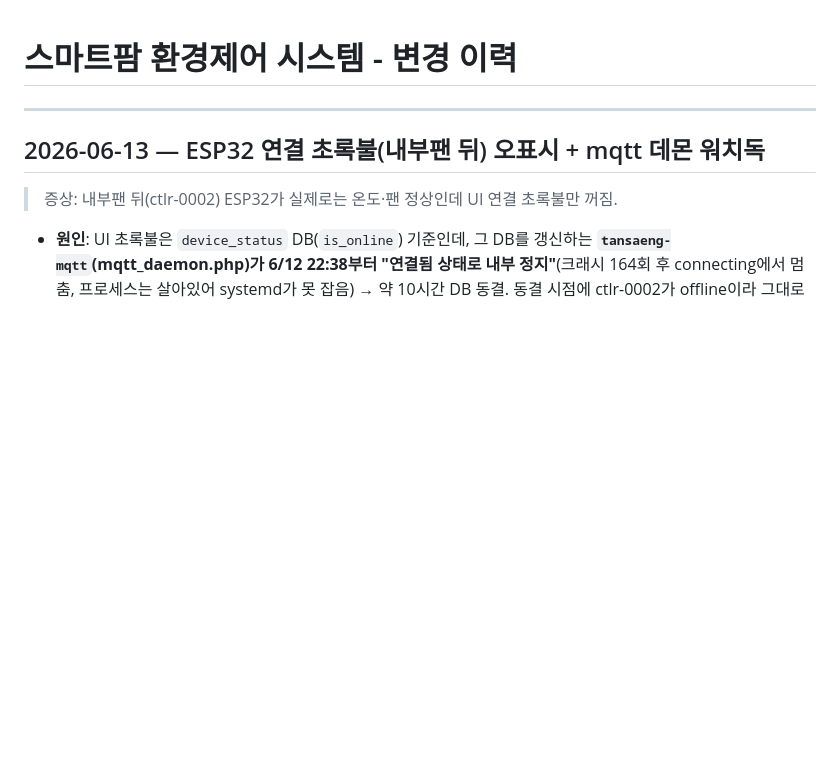
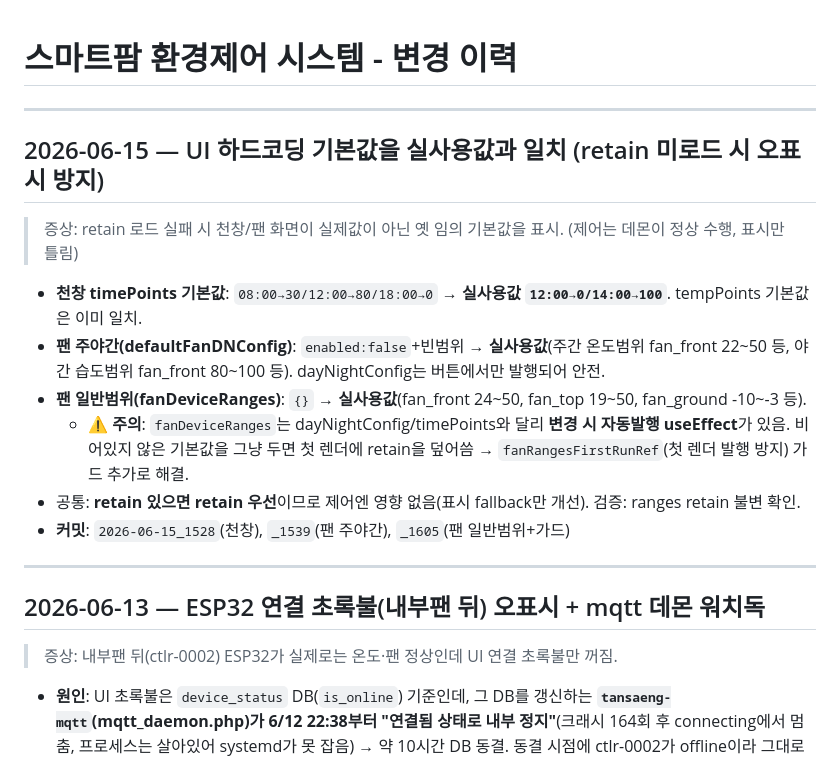
Before and after one commit to dolkim85/tansaeng, a Markdown page: CHANGELOG.md, the part around the change. GitHub-like rendering; blank space fills up the shorter version.

Commit message:
2026-06-15_1605 CHANGELOG - 하드코딩 기본값 실사용값 일치 작업 기록
Co-Authored-By: Claude Opus 4.8 <noreply@anthropic.com>

```diff
--- a/CHANGELOG.md
+++ b/CHANGELOG.md
@@ -1,4 +1,17 @@
 # 스마트팜 환경제어 시스템 - 변경 이력
+
+---
+
+## 2026-06-15 — UI 하드코딩 기본값을 실사용값과 일치 (retain 미로드 시 오표시 방지)
+
+> 증상: retain 로드 실패 시 천창/팬 화면이 실제값이 아닌 옛 임의 기본값을 표시. (제어는 데몬이 정상 수행, 표시만 틀림)
+
+- **천창 timePoints 기본값**: `08:00→30/12:00→80/18:00→0` → **실사용값 `12:00→0/14:00→100`**. tempPoints 기본값은 이미 일치.
+- **팬 주야간(defaultFanDNConfig)**: `enabled:false`+빈범위 → **실사용값**(주간 온도범위 fan_front 22~50 등, 야간 습도범위 fan_front 80~100 등). dayNightConfig는 버튼에서만 발행되어 안전.
+- **팬 일반범위(fanDeviceRanges)**: `{}` → **실사용값**(fan_front 24~50, fan_top 19~50, fan_ground -10~-3 등).
+  - ⚠️ **주의**: `fanDeviceRanges`는 dayNightConfig/timePoints와 달리 **변경 시 자동발행 useEffect**가 있음. 비어있지 않은 기본값을 그냥 두면 첫 렌더에 retain을 덮어씀 → `fanRangesFirstRunRef`(첫 렌더 발행 방지) 가드 추가로 해결.
+- 공통: **retain 있으면 retain 우선**이므로 제어엔 영향 없음(표시 fallback만 개선). 검증: ranges retain 불변 확인.
+- **커밋**: `2026-06-15_1528`(천창), `_1539`(팬 주야간), `_1605`(팬 일반범위+가드)
 
 ---
 
```
